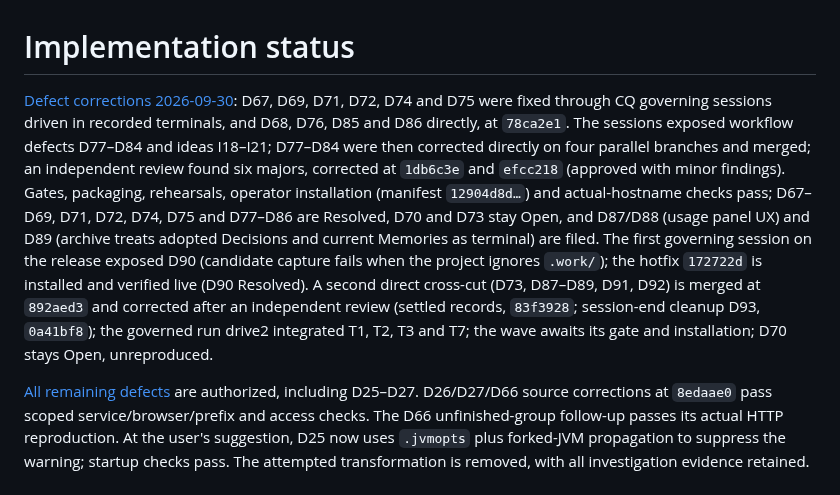
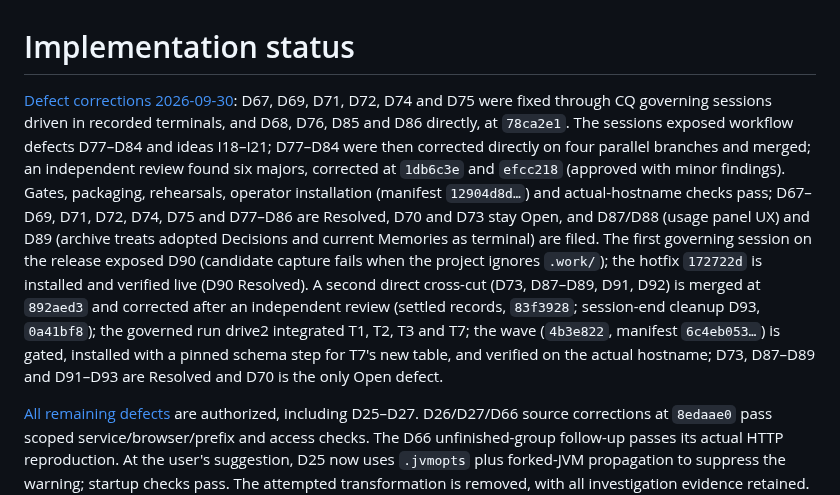
Before and after one commit to pshirshov/cq4, a Markdown page: docs/implementation-status.md, the part around the change. GitHub-like rendering.

Commit message:
Record the wave-2 installation, live verification and closeout
Co-Authored-By: Claude Fable 5.1 <noreply@anthropic.com>

```diff
--- a/docs/implementation-status.md
+++ b/docs/implementation-status.md
@@ -1,6 +1,6 @@
 # Implementation status
 
-[Defect corrections 2026-09-30](validation/defect-fixes-20260930.md): D67, D69, D71, D72, D74 and D75 were fixed through CQ governing sessions driven in recorded terminals, and D68, D76, D85 and D86 directly, at `78ca2e1`. The sessions exposed workflow defects D77–D84 and ideas I18–I21; D77–D84 were then corrected directly on four parallel branches and merged; an independent review found six majors, corrected at `1db6c3e` and `efcc218` (approved with minor findings). Gates, packaging, rehearsals, operator installation (manifest `12904d8d…`) and actual-hostname checks pass; D67–D69, D71, D72, D74, D75 and D77–D86 are Resolved, D70 and D73 stay Open, and D87/D88 (usage panel UX) and D89 (archive treats adopted Decisions and current Memories as terminal) are filed. The first governing session on the release exposed D90 (candidate capture fails when the project ignores `.work/`); the hotfix `172722d` is installed and verified live (D90 Resolved). A second direct cross-cut (D73, D87–D89, D91, D92) is merged at `892aed3` and corrected after an independent review (settled records, `83f3928`; session-end cleanup D93, `0a41bf8`); the governed run drive2 integrated T1, T2, T3 and T7; the wave awaits its gate and installation; D70 stays Open, unreproduced.
+[Defect corrections 2026-09-30](validation/defect-fixes-20260930.md): D67, D69, D71, D72, D74 and D75 were fixed through CQ governing sessions driven in recorded terminals, and D68, D76, D85 and D86 directly, at `78ca2e1`. The sessions exposed workflow defects D77–D84 and ideas I18–I21; D77–D84 were then corrected directly on four parallel branches and merged; an independent review found six majors, corrected at `1db6c3e` and `efcc218` (approved with minor findings). Gates, packaging, rehearsals, operator installation (manifest `12904d8d…`) and actual-hostname checks pass; D67–D69, D71, D72, D74, D75 and D77–D86 are Resolved, D70 and D73 stay Open, and D87/D88 (usage panel UX) and D89 (archive treats adopted Decisions and current Memories as terminal) are filed. The first governing session on the release exposed D90 (candidate capture fails when the project ignores `.work/`); the hotfix `172722d` is installed and verified live (D90 Resolved). A second direct cross-cut (D73, D87–D89, D91, D92) is merged at `892aed3` and corrected after an independent review (settled records, `83f3928`; session-end cleanup D93, `0a41bf8`); the governed run drive2 integrated T1, T2, T3 and T7; the wave (`4b3e822`, manifest `6c4eb053…`) is gated, installed with a pinned schema step for T7's new table, and verified on the actual hostname; D73, D87–D89 and D91–D93 are Resolved and D70 is the only Open defect.
 
 [All remaining defects](validation/all-remaining-defects.md) are authorized, including D25–D27. D26/D27/D66 source corrections at `8edaae0` pass scoped service/browser/prefix and access checks. The D66 unfinished-group follow-up passes its actual HTTP reproduction. At the user's suggestion, D25 now uses `.jvmopts` plus forked-JVM propagation to suppress the warning; startup checks pass. The attempted transformation is removed, with all investigation evidence retained. Deprecated dependency calls remain. Final scoped checks and Astra source review pass. A later independent Claude review found an unfinished-suffix completion regression and inaccessible keycap names, both corrected at `07acd60`. The D26 footer conflicted with D50's compact status bar, so the narrow layout hides the guidance (`7d5a0a9`). Native (trace reuse for a CSS-only delta), scoped installed and rehearsed update/rollback checks pass, and final delivery review approves with minor findings. Operator installation and actual-hostname API/browser verification pass; D25–D27 and D66 are Resolved (D25 as a warning-suppression mitigation). No Open defects remain; human release acceptance is pending. Earlier exclusions below are historical.
 
```
Also changed, not shown: docs/requirement-coverage.md (+1 -1 lines), docs/validation/defect-fixes-20260930.md (+4 -0 lines).
